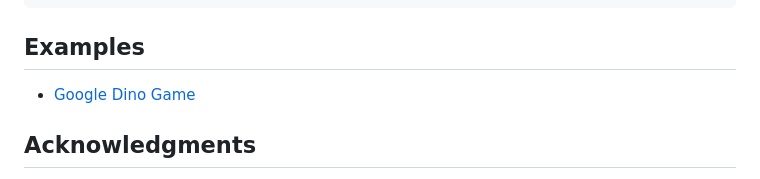
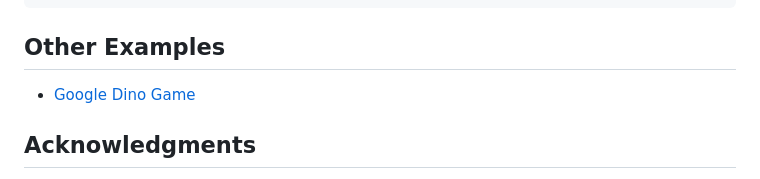
Before and after one commit to TaherJoudeh/NEAT4J, a Markdown page: README.md, the part around the change. Drawn GitHub-style.

````diff
--- a/README.md
+++ b/README.md
@@ -355,7 +355,7 @@ src/main/java/neat/
     └── GenomeVisualizerBuilder.java
 ```
 
-## Examples
+## Other Examples
 - [Google Dino Game](https://github.com/TaherJoudeh/NEAT-Dino-Game)
 
 ## Acknowledgments
````
